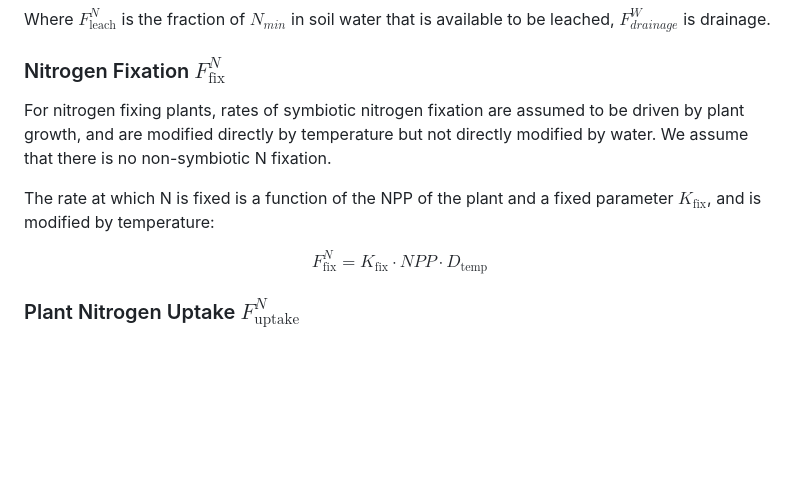
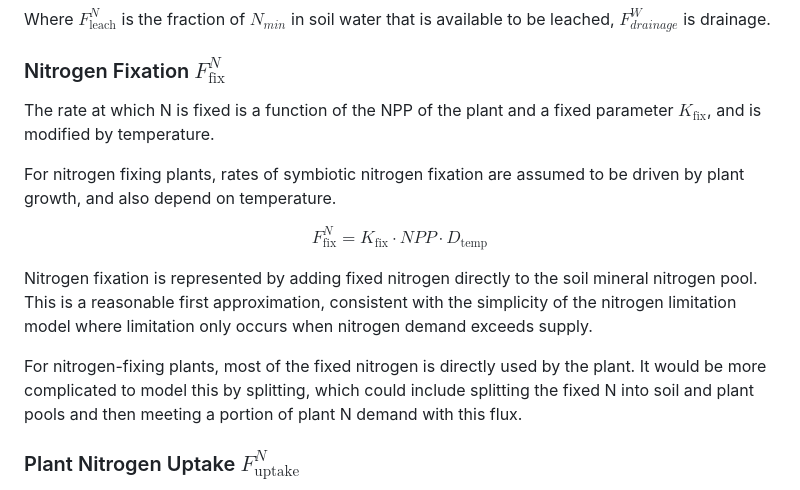
Before and after one commit to PecanProject/sipnet, a Markdown page: sipnet-model-description/model-structure.md, the part around the change. Rendered like a GitHub page; blank space fills up the shorter version.

Commit message:
update N fixation

```diff
--- a/sipnet-model-description/model-structure.md
+++ b/sipnet-model-description/model-structure.md
@@ -336,13 +336,17 @@ Where $F^N_\text{leach}$ is the fraction of $N_{min}$ in soil water that is avai
 
 ### Nitrogen Fixation $F^N_\text{fix}$
 
-For nitrogen fixing plants, rates of symbiotic nitrogen fixation are assumed to be driven by plant growth, and are modified directly by temperature but not directly modified by water. We assume that there is no non-symbiotic N fixation.
+The rate at which N is fixed is a function of the NPP of the plant and a fixed parameter $K_\text{fix}$, and is modified by temperature.
 
-The rate at which N is fixed is a function of the NPP of the plant and a fixed parameter $K_\text{fix}$, and is modified by temperature:
+For nitrogen fixing plants, rates of symbiotic nitrogen fixation are assumed to be driven by plant growth, and also depend on temperature.
 
 $$
 F^N_\text{fix} = K_\text{fix} \cdot NPP  \cdot D_{\text{temp}} \tag{19}\label{eq:n_fix}
 $$
+
+Nitrogen fixation is represented by adding fixed nitrogen directly to the soil mineral nitrogen pool. This is a reasonable first approximation, consistent with the simplicity of the nitrogen limitation model where limitation only occurs when nitrogen demand exceeds supply.
+
+For nitrogen-fixing plants, most of the fixed nitrogen is directly used by the plant. It would be more complicated to model this by splitting, which could include splitting the fixed N into soil and plant pools and then meeting a portion of plant N demand with this flux.
 
 ### Plant Nitrogen Uptake $F^N_\text{uptake}$
 
```
Also changed, not shown: sipnet-model-description/alternate_model_structure.md (+2 -0 lines).
